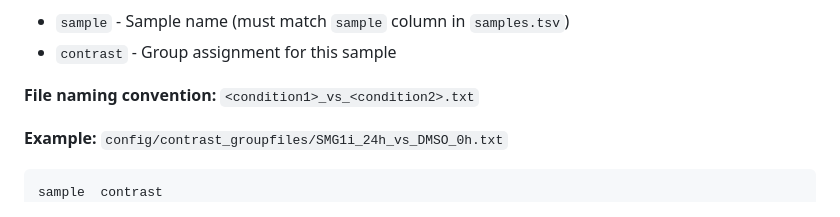
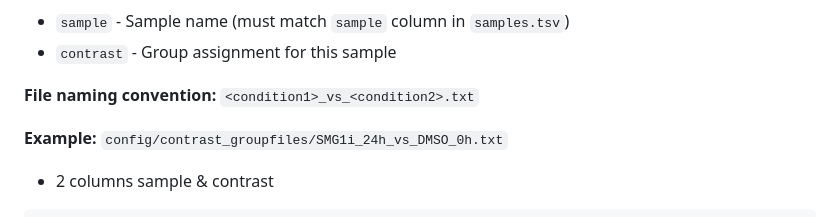
Before and after one commit to DylanMaxStermer/RNAseqSnakemake, a Markdown page: README.md, the part around the change. GitHub-like rendering.

Commit message:
Revise example in README for clarity
Updated example for file naming convention.

````diff
--- a/README.md
+++ b/README.md
@@ -136,8 +136,8 @@ Tab-separated files defining sample groupings for differential analysis. Place t
 **File naming convention:** `<condition1>_vs_<condition2>.txt`
 
 **Example:** `config/contrast_groupfiles/SMG1i_24h_vs_DMSO_0h.txt`
+- 2 columns sample &	contrast
 ```tsv
-sample	contrast
 SMG1i_HFF_24h_1	NMD_enriched
 SMG1i_HFF_24h_2	NMD_enriched
 SMG1i_HFF_24h_3	NMD_enriched
````
